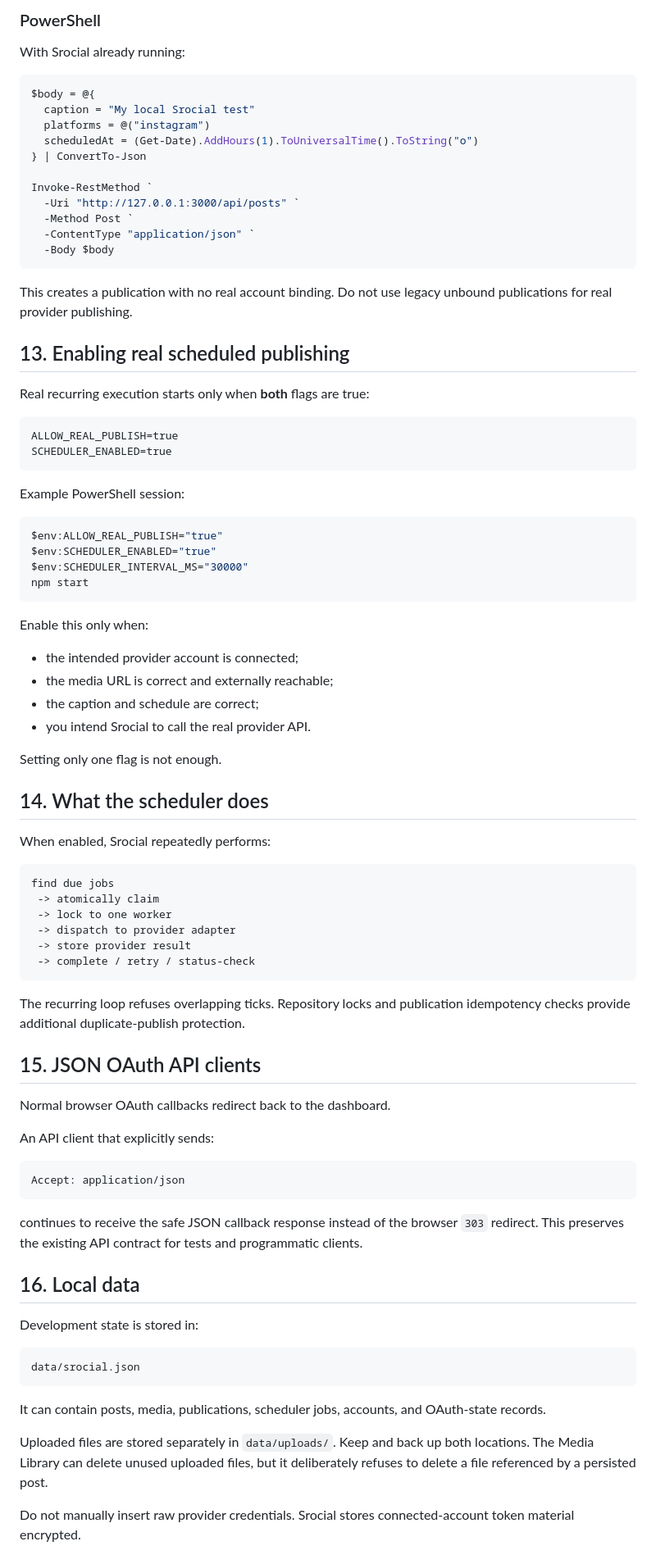
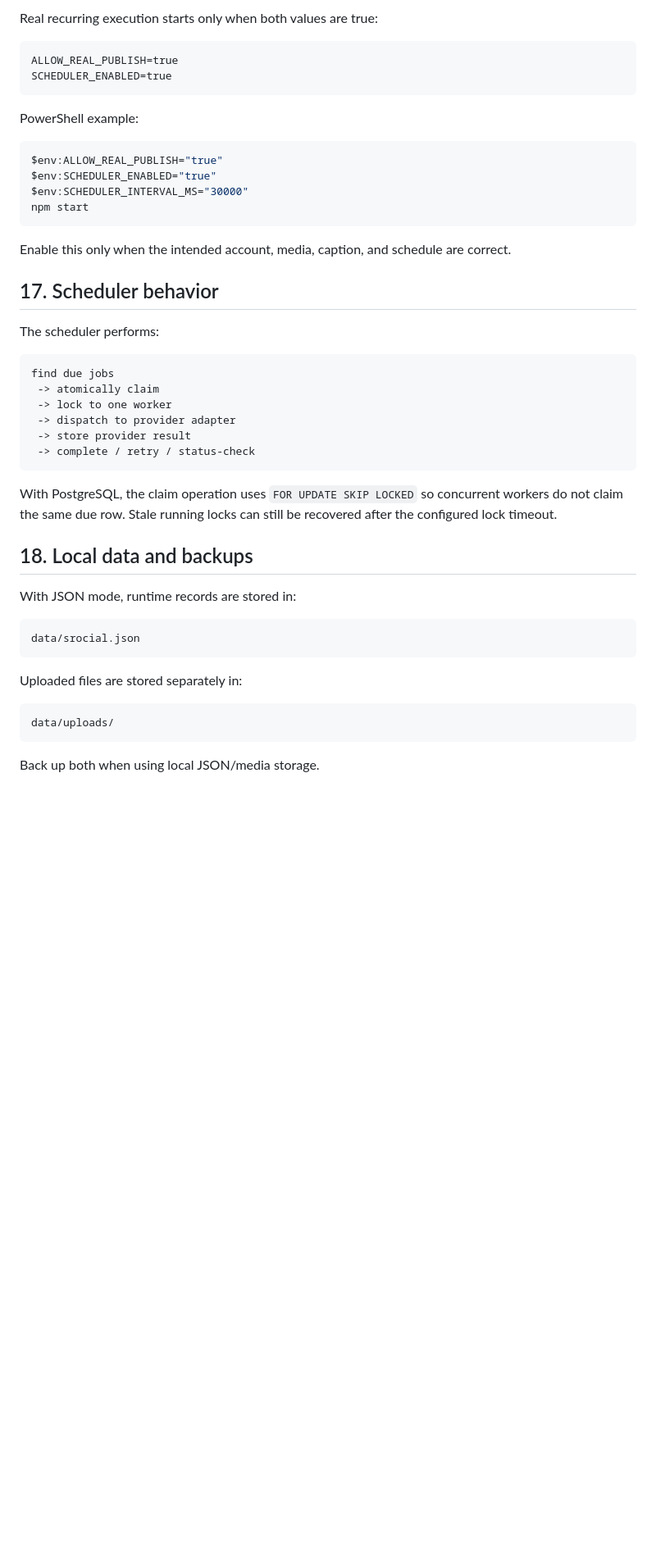
Before and after one commit to OzansanT/srocial, a Markdown page: HOW_TO_RUN.md, the part around one of its changes. Shown at 82% size. Rendered like a GitHub page; blank space fills up the shorter version.

````diff
--- a/HOW_TO_RUN.md
+++ b/HOW_TO_RUN.md
@@ -242,33 +303,11 @@ The browser composer intentionally requires a connected account. For internal de
-### PowerShell
-
-With Srocial already running:
-
-```powershell
-$body = @{
-  caption = "My local Srocial test"
-  platforms = @("instagram")
-  scheduledAt = (Get-Date).AddHours(1).ToUniversalTime().ToString("o")
-} | ConvertTo-Json
-
-Invoke-RestMethod `
-  -Uri "http://127.0.0.1:3000/api/posts" `
-  -Method Post `
-  -ContentType "application/json" `
-  -Body $body
-```
-
-This creates a publication with no real account binding. Do not use legacy unbound publications for real provider publishing.
-
-## 13. Enabling real scheduled publishing
-
-Real recurring execution starts only when **both** flags are true:
+Real recurring execution starts only when both values are true:
 
 ```text
 ALLOW_REAL_PUBLISH=true
 SCHEDULER_ENABLED=true
 ```
 
-Example PowerShell session:
+PowerShell example:
 
 ```powershell
 $env:ALLOW_REAL_PUBLISH="true"
@@ -277,18 +316,11 @@ $env:SCHEDULER_INTERVAL_MS="30000"
 npm start
 ```
 
-Enable this only when:
+Enable this only when the intended account, media, caption, and schedule are correct.
 
-- the intended provider account is connected;
-- the media URL is correct and externally reachable;
-- the caption and schedule are correct;
-- you intend Srocial to call the real provider API.
+## 17. Scheduler behavior
 
-Setting only one flag is not enough.
-
-## 14. What the scheduler does
-
-When enabled, Srocial repeatedly performs:
+The scheduler performs:
 
 ```text
 find due jobs
@@ -299,31 +331,21 @@ find due jobs
  -> complete / retry / status-check
 ```
 
-The recurring loop refuses overlapping ticks. Repository locks and publication idempotency checks provide additional duplicate-publish protection.
+With PostgreSQL, the claim operation uses `FOR UPDATE SKIP LOCKED` so concurrent workers do not claim the same due row. Stale running locks can still be recovered after the configured lock timeout.
 
-## 15. JSON OAuth API clients
+## 18. Local data and backups
 
-Normal browser OAuth callbacks redirect back to the dashboard.
-
-An API client that explicitly sends:
-
-```http
-Accept: application/json
-```
-
-continues to receive the safe JSON callback response instead of the browser `303` redirect. This preserves the existing API contract for tests and programmatic clients.
-
-## 16. Local data
-
-Development state is stored in:
+With JSON mode, runtime records are stored in:
 
 ```text
 data/srocial.json
 ```
 
-It can contain posts, media, publications, scheduler jobs, accounts, and OAuth-state records.
+Uploaded files are stored separately in:
 
-Uploaded files are stored separately in `data/uploads/`. Keep and back up both locations. The Media Library can delete unused uploaded files, but it deliberately refuses to delete a file referenced by a persisted post.
+```text
+data/uploads/
+```
 
-Do not manually insert raw provider credentials. Srocial stores connected-account token material encrypted.
+Back up both when using local JSON/media storage.
 
````
Also changed, not shown: other parts of HOW_TO_RUN.md (+243 -172 lines).
